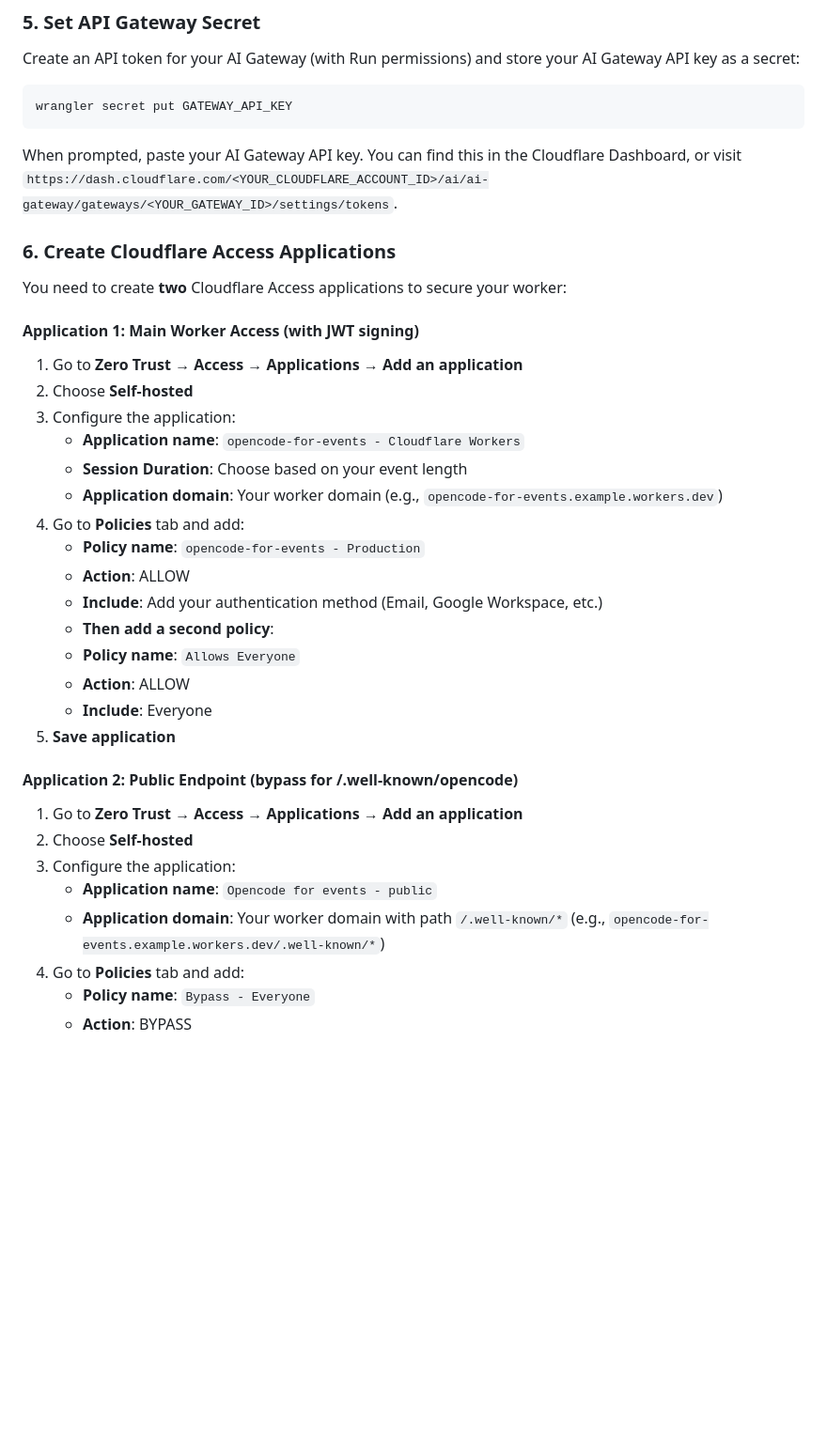
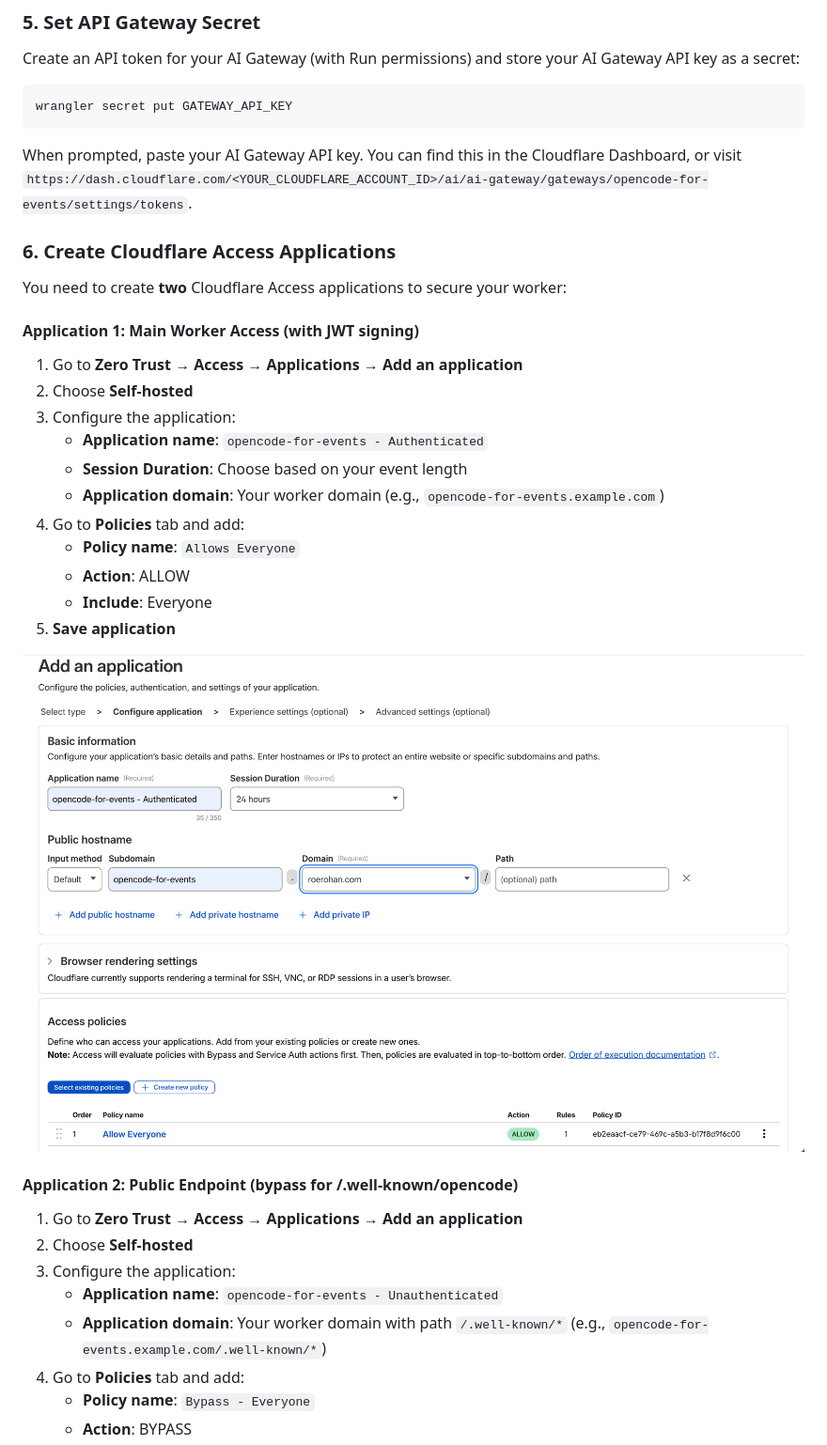
Before and after one commit to roerohan/opencode-for-events, a Markdown page: README.md, the part around one of its changes. Shown at 94% size. Rendered like a GitHub page; blank space fills up the shorter version.

Commit message:
docs: update README

````diff
--- a/README.md
+++ b/README.md
@@ -131,7 +131,7 @@ Create an API token for your AI Gateway (with Run permissions) and store your AI
 wrangler secret put GATEWAY_API_KEY
 ```
 
-When prompted, paste your AI Gateway API key. You can find this in the Cloudflare Dashboard, or visit `https://dash.cloudflare.com/<YOUR_CLOUDFLARE_ACCOUNT_ID>/ai/ai-gateway/gateways/<YOUR_GATEWAY_ID>/settings/tokens`.
+When prompted, paste your AI Gateway API key. You can find this in the Cloudflare Dashboard, or visit `https://dash.cloudflare.com/<YOUR_CLOUDFLARE_ACCOUNT_ID>/ai/ai-gateway/gateways/opencode-for-events/settings/tokens`.
 
 ### 6. Create Cloudflare Access Applications
 
@@ -142,26 +142,24 @@ You need to create **two** Cloudflare Access applications to secure your worker:
 1. Go to **Zero Trust** → **Access** → **Applications** → **Add an application**
 2. Choose **Self-hosted**
 3. Configure the application:
-   - **Application name**: `opencode-for-events - Cloudflare Workers`
+   - **Application name**: `opencode-for-events - Authenticated`
    - **Session Duration**: Choose based on your event length
-   - **Application domain**: Your worker domain (e.g., `opencode-for-events.example.workers.dev`)
+   - **Application domain**: Your worker domain (e.g., `opencode-for-events.example.com`)
 4. Go to **Policies** tab and add:
-   - **Policy name**: `opencode-for-events - Production`
-   - **Action**: ALLOW
-   - **Include**: Add your authentication method (Email, Google Workspace, etc.)
-   - **Then add a second policy**:
    - **Policy name**: `Allows Everyone`
    - **Action**: ALLOW
    - **Include**: Everyone
 5. **Save application**
+
+![Opencode Authenticated](./assets/opencode-authenticated.png)
 
 #### Application 2: Public Endpoint (bypass for /.well-known/opencode)
 
 1. Go to **Zero Trust** → **Access** → **Applications** → **Add an application**
 2. Choose **Self-hosted**
 3. Configure the application:
-   - **Application name**: `Opencode for events - public`
-   - **Application domain**: Your worker domain with path `/.well-known/*` (e.g., `opencode-for-events.example.workers.dev/.well-known/*`)
+   - **Application name**: `opencode-for-events - Unauthenticated`
+   - **Application domain**: Your worker domain with path `/.well-known/*` (e.g., `opencode-for-events.example.com/.well-known/*`)
 4. Go to **Policies** tab and add:
    - **Policy name**: `Bypass - Everyone`
    - **Action**: BYPASS
````
Also changed, not shown: other parts of README.md (+7 -5 lines).
